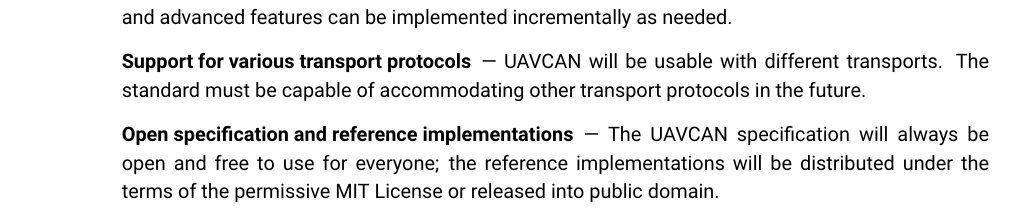
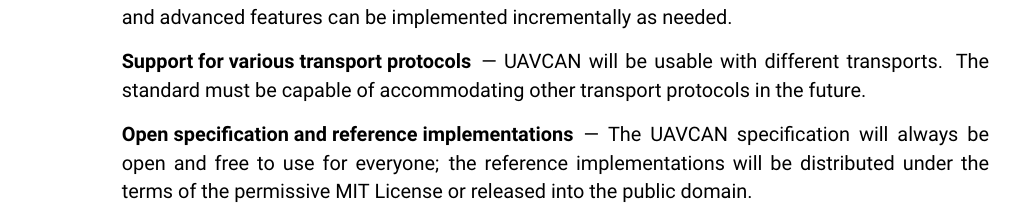
Before and after one commit to OpenCyphal/specification, a LaTeX thesis (specification/UAVCAN_Specification.tex, which reads specification/introduction/introduction.tex): part of page 5 of 66, cut so that both start at the same text. Compiled offline with pdfLaTeX.

Commit message:
Update specification/introduction/introduction.tex
Co-Authored-By: pavel-kirienko <pavel.kirienko@gmail.com>

```diff
--- a/specification/introduction/introduction.tex
+++ b/specification/introduction/introduction.tex
@@ -52,7 +52,7 @@ the specification.
 
     \item[Open specification and reference implementations] --- The UAVCAN specification will always be open and
     free to use for everyone; the reference implementations will be distributed under the terms of
-    the permissive MIT License or released into public domain.
+    the permissive MIT License or released into the public domain.
 \end{description}
 
 \section{Capabilities}
```
